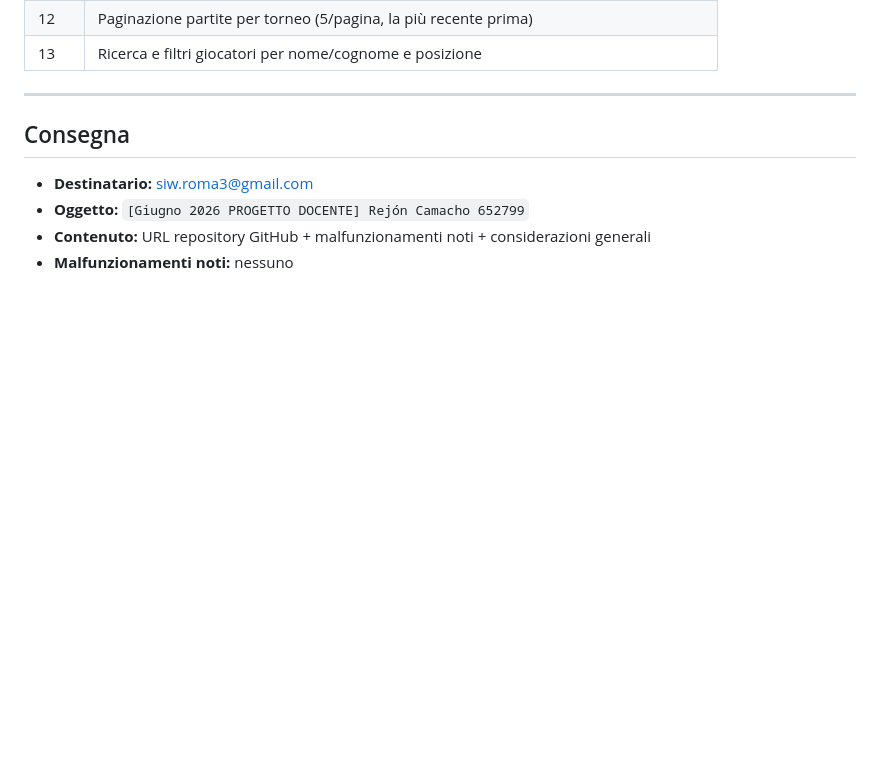
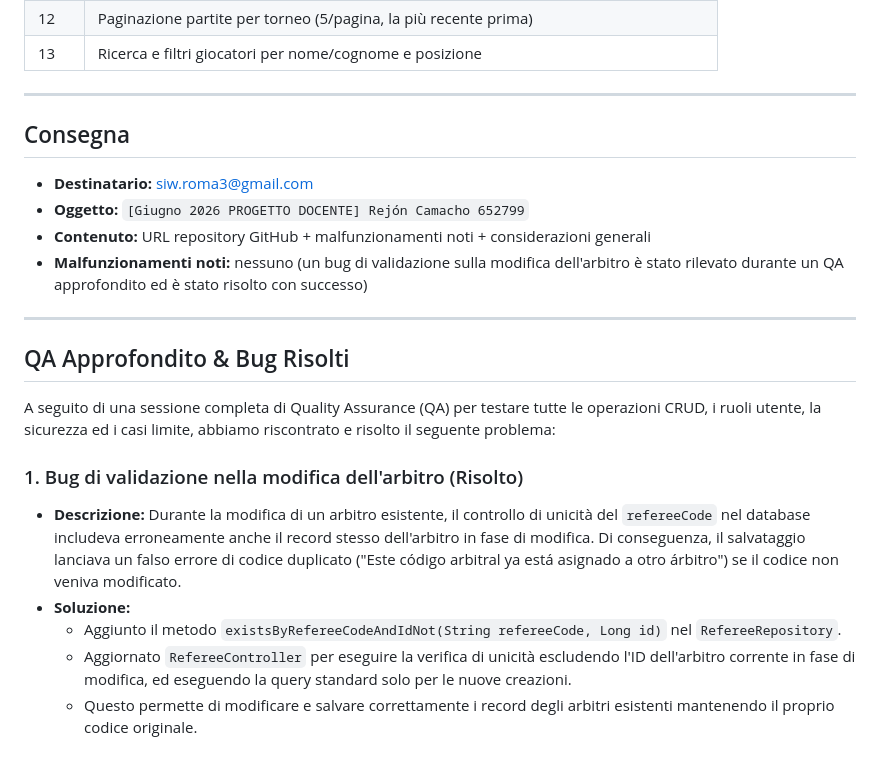
Before and after one commit to Pol3105/FootballManager, a Markdown page: README.it.md, the part around the change. Rendered like a GitHub page; blank space fills up the shorter version.

Commit message:
Quality acces

```diff
--- a/README.it.md
+++ b/README.it.md
@@ -309,4 +309,17 @@ n+1/
 - **Destinatario:** siw.roma3@gmail.com
 - **Oggetto:** `[Giugno 2026 PROGETTO DOCENTE] Rejón Camacho 652799`
 - **Contenuto:** URL repository GitHub + malfunzionamenti noti + considerazioni generali
-- **Malfunzionamenti noti:** nessuno
+- **Malfunzionamenti noti:** nessuno (un bug di validazione sulla modifica dell'arbitro è stato rilevato durante un QA approfondito ed è stato risolto con successo)
+
+---
+
+## QA Approfondito & Bug Risolti
+
+A seguito di una sessione completa di Quality Assurance (QA) per testare tutte le operazioni CRUD, i ruoli utente, la sicurezza ed i casi limite, abbiamo riscontrato e risolto il seguente problema:
+
+### 1. Bug di validazione nella modifica dell'arbitro (Risolto)
+- **Descrizione:** Durante la modifica di un arbitro esistente, il controllo di unicità del `refereeCode` nel database includeva erroneamente anche il record stesso dell'arbitro in fase di modifica. Di conseguenza, il salvataggio lanciava un falso errore di codice duplicato ("Este código arbitral ya está asignado a otro árbitro") se il codice non veniva modificato.
+- **Soluzione:**
+  - Aggiunto il metodo `existsByRefereeCodeAndIdNot(String refereeCode, Long id)` nel `RefereeRepository`.
+  - Aggiornato `RefereeController` per eseguire la verifica di unicità escludendo l'ID dell'arbitro corrente in fase di modifica, ed eseguendo la query standard solo per le nuove creazioni.
+  - Questo permette di modificare e salvare correttamente i record degli arbitri esistenti mantenendo il proprio codice originale.
```
